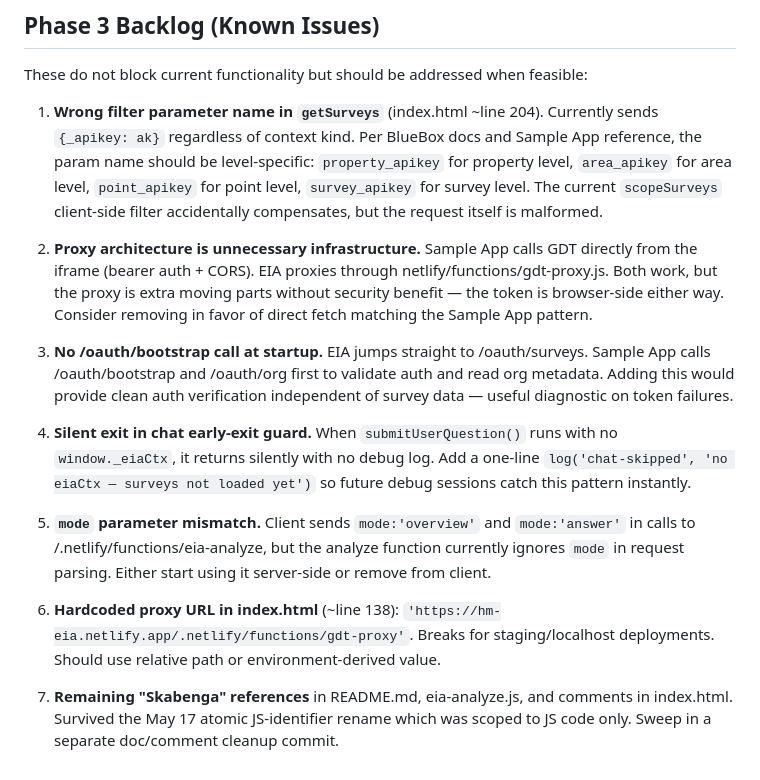
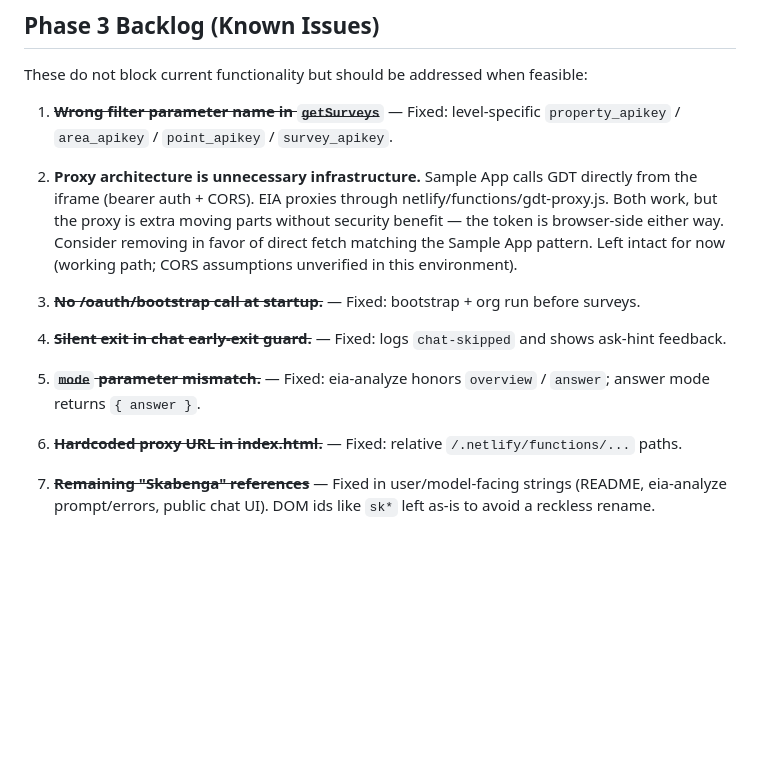
Before and after one commit to dbjsmith/hm-eia, a Markdown page: CLAUDE.md, the part around the change. Drawn GitHub-style; blank space fills up the shorter version.

Commit message:
Update CLAUDE.md Phase 3 backlog to reflect fixed integration bugs
Mark survey filters, bootstrap, silent guard, mode handling,
hardcoded URLs, and Skabenga cleanup as fixed; note proxy kept.

Co-authored-by: dbjsmith <dbjsmith@users.noreply.github.com>

```diff
--- a/CLAUDE.md
+++ b/CLAUDE.md
@@ -97,16 +97,16 @@ The widget at index.html runs inside the GeoDataTrack iframe wrapper as an embed
 
 These do not block current functionality but should be addressed when feasible:
 
-1. **Wrong filter parameter name in `getSurveys`** (index.html ~line 204). Currently sends `{_apikey: ak}` regardless of context kind. Per BlueBox docs and Sample App reference, the param name should be level-specific: `property_apikey` for property level, `area_apikey` for area level, `point_apikey` for point level, `survey_apikey` for survey level. The current `scopeSurveys` client-side filter accidentally compensates, but the request itself is malformed.
+1. ~~**Wrong filter parameter name in `getSurveys`**~~ — Fixed: level-specific `property_apikey` / `area_apikey` / `point_apikey` / `survey_apikey`.
 
-2. **Proxy architecture is unnecessary infrastructure.** Sample App calls GDT directly from the iframe (bearer auth + CORS). EIA proxies through netlify/functions/gdt-proxy.js. Both work, but the proxy is extra moving parts without security benefit — the token is browser-side either way. Consider removing in favor of direct fetch matching the Sample App pattern.
+2. **Proxy architecture is unnecessary infrastructure.** Sample App calls GDT directly from the iframe (bearer auth + CORS). EIA proxies through netlify/functions/gdt-proxy.js. Both work, but the proxy is extra moving parts without security benefit — the token is browser-side either way. Consider removing in favor of direct fetch matching the Sample App pattern. Left intact for now (working path; CORS assumptions unverified in this environment).
 
-3. **No /oauth/bootstrap call at startup.** EIA jumps straight to /oauth/surveys. Sample App calls /oauth/bootstrap and /oauth/org first to validate auth and read org metadata. Adding this would provide clean auth verification independent of survey data — useful diagnostic on token failures.
+3. ~~**No /oauth/bootstrap call at startup.**~~ — Fixed: bootstrap + org run before surveys.
 
-4. **Silent exit in chat early-exit guard.** When `submitUserQuestion()` runs with no `window._eiaCtx`, it returns silently with no debug log. Add a one-line `log('chat-skipped', 'no eiaCtx — surveys not loaded yet')` so future debug sessions catch this pattern instantly.
+4. ~~**Silent exit in chat early-exit guard.**~~ — Fixed: logs `chat-skipped` and shows ask-hint feedback.
 
-5. **`mode` parameter mismatch.** Client sends `mode:'overview'` and `mode:'answer'` in calls to /.netlify/functions/eia-analyze, but the analyze function currently ignores `mode` in request parsing. Either start using it server-side or remove from client.
+5. ~~**`mode` parameter mismatch.**~~ — Fixed: eia-analyze honors `overview` / `answer`; answer mode returns `{ answer }`.
 
-6. **Hardcoded proxy URL in index.html** (~line 138): `'https://hm-eia.netlify.app/.netlify/functions/gdt-proxy'`. Breaks for staging/localhost deployments. Should use relative path or environment-derived value.
+6. ~~**Hardcoded proxy URL in index.html.**~~ — Fixed: relative `/.netlify/functions/...` paths.
 
-7. **Remaining "Skabenga" references** in README.md, eia-analyze.js, and comments in index.html. Survived the May 17 atomic JS-identifier rename which was scoped to JS code only. Sweep in a separate doc/comment cleanup commit.
+7. ~~**Remaining "Skabenga" references**~~ — Fixed in user/model-facing strings (README, eia-analyze prompt/errors, public chat UI). DOM ids like `sk*` left as-is to avoid a reckless rename.
```
